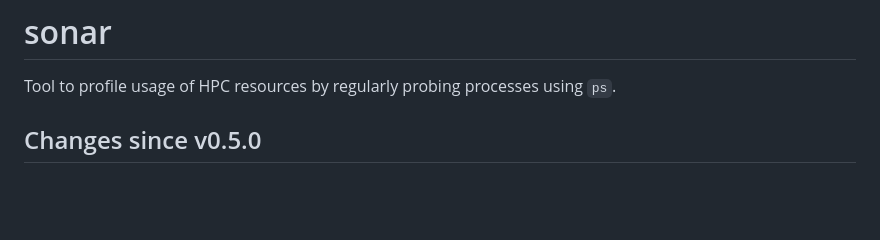
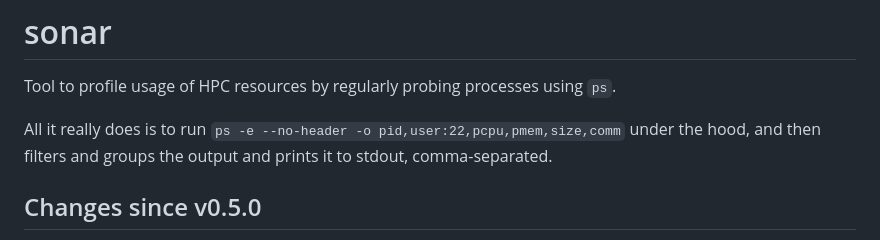
Before and after one commit to NordicHPC/sonar, a Markdown page: README.md, the part around the change. Rendered like a GitHub page; blank space fills up the shorter version.

Commit message:
more doc

```diff
--- a/README.md
+++ b/README.md
@@ -8,6 +8,9 @@
 Tool to profile usage of HPC resources by regularly probing processes using
 `ps`.
 
+All it really does is to run `ps -e --no-header -o
+pid,user:22,pcpu,pmem,size,comm` under the hood, and then filters and groups
+the output and prints it to stdout, comma-separated.
 
 
 ## Changes since v0.5.0
```
